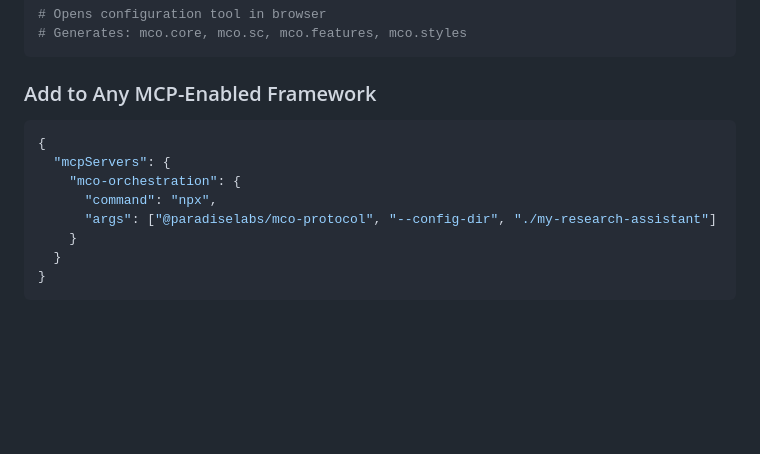
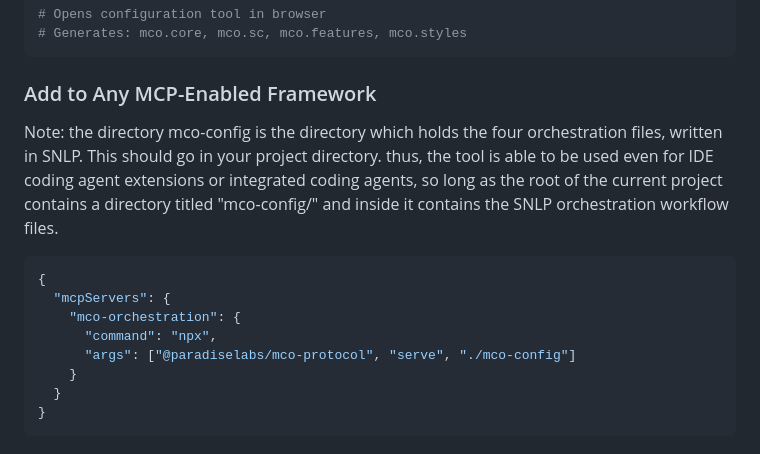
Before and after one commit to paradiselabs-ai/MCO-Protocol, a Markdown page: README.md, the part around the change. Rendered like a GitHub page; blank space fills up the shorter version.

````diff
--- a/README.md
+++ b/README.md
@@ -155,12 +155,14 @@ mco init my-research-assistant
 
 ### Add to Any MCP-Enabled Framework
 
+Note: the directory mco-config is the directory which holds the four orchestration files, written in SNLP. This should go in your project directory. thus, the tool is able to be used even for IDE coding agent extensions or integrated coding agents, so long as the root of the current project contains a directory titled "mco-config/" and inside it contains the SNLP orchestration workflow files.
+
 ```json
 {
   "mcpServers": {
     "mco-orchestration": {
       "command": "npx",
-      "args": ["@paradiselabs/mco-protocol", "--config-dir", "./my-research-assistant"]
+      "args": ["@paradiselabs/mco-protocol", "serve", "./mco-config"]
     }
   }
 }
````
